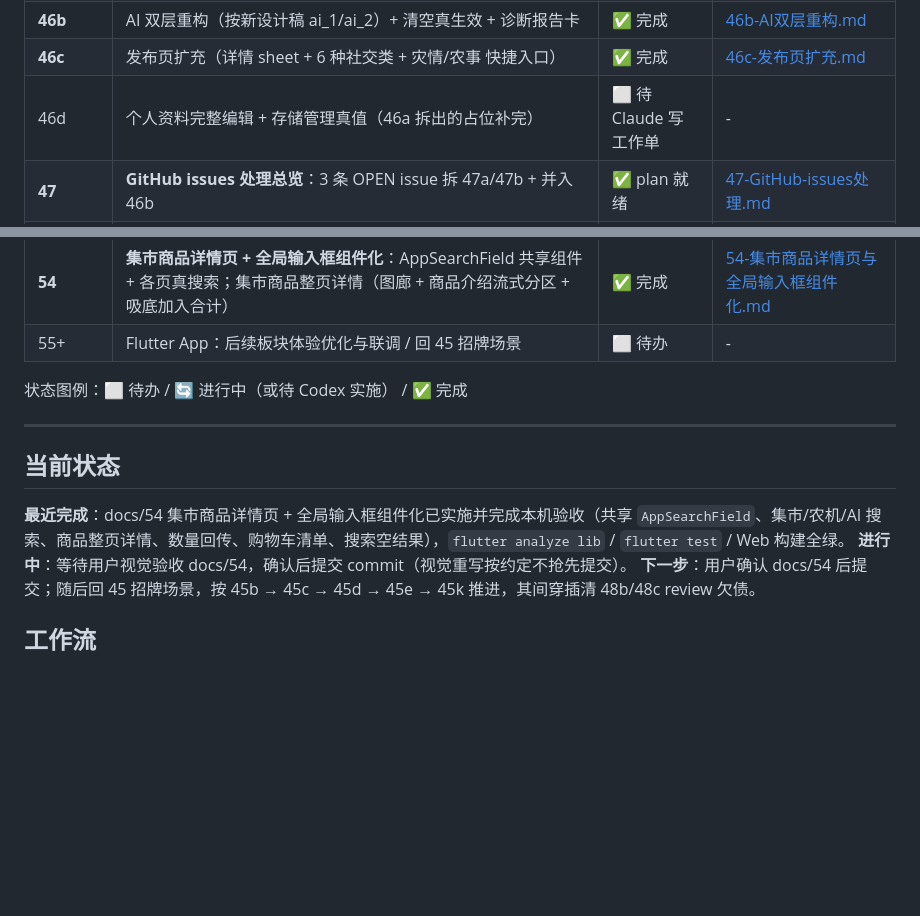
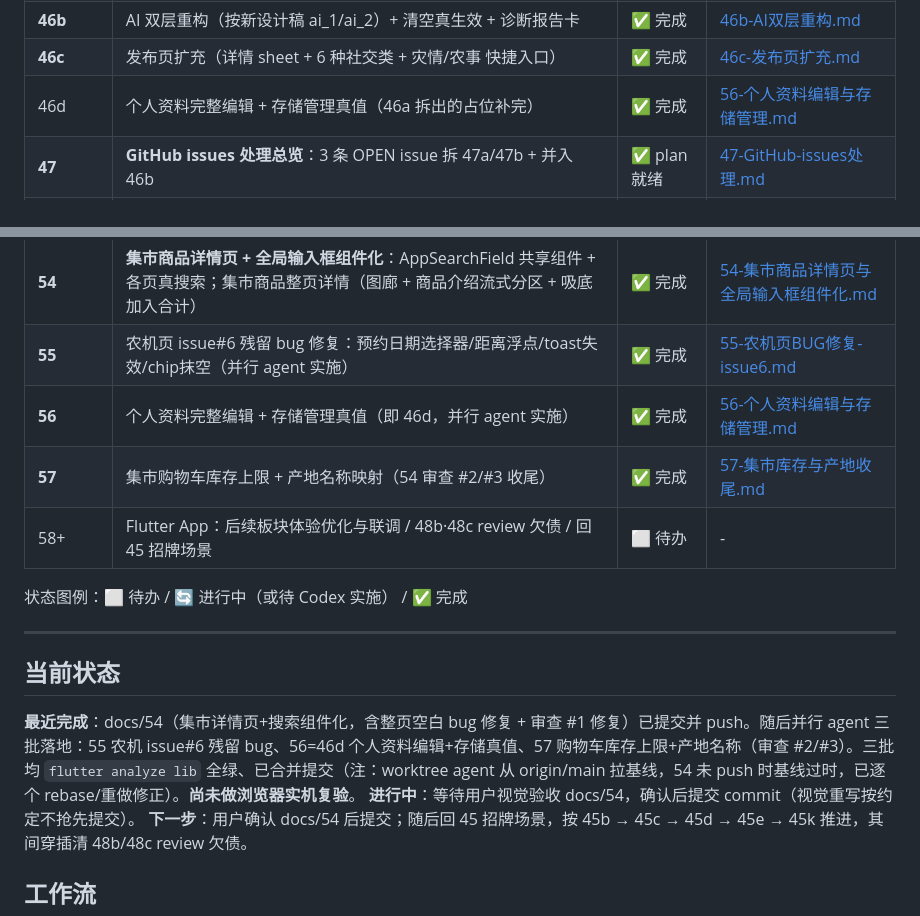
Before and after one commit to xkitme/FarmLink2, a Markdown page: docs/进度总览.md, 2 parts joined by grey strips. Rendered like a GitHub page; blank space fills up the shorter version.

Commit message:
docs: 进度总览 标记 46d/55/56/57 完成 + 当前状态
Co-Authored-By: Claude Opus 4.8 <noreply@anthropic.com>

```diff
--- a/docs/进度总览.md
+++ b/docs/进度总览.md
@@ -120,7 +120,7 @@
 | **46a** | 我的页修复 + 设置中心 8 子页（按设计稿 `_1`~`_7`，含 `PUT /user/password` 新接口） | ✅ 完成 | [46a-我的页与设置页修复.md](46a-我的页与设置页修复.md) |
 | **46b** | AI 双层重构（按新设计稿 ai_1/ai_2）+ 清空真生效 + 诊断报告卡 | ✅ 完成 | [46b-AI双层重构.md](46b-AI双层重构.md) |
 | **46c** | 发布页扩充（详情 sheet + 6 种社交类 + 灾情/农事 快捷入口） | ✅ 完成 | [46c-发布页扩充.md](46c-发布页扩充.md) |
-| 46d | 个人资料完整编辑 + 存储管理真值（46a 拆出的占位补完） | ⬜ 待 Claude 写工作单 | - |
+| 46d | 个人资料完整编辑 + 存储管理真值（46a 拆出的占位补完） | ✅ 完成 | [56-个人资料编辑与存储管理.md](56-个人资料编辑与存储管理.md) |
 | **47** | **GitHub issues 处理总览**：3 条 OPEN issue 拆 47a/47b + 并入 46b | ✅ plan 就绪 | [47-GitHub-issues处理.md](47-GitHub-issues处理.md) |
 | **47a** | 后端启动乱码修复（issue #1：start.bat chcp 65001 + server.js UTF-8 兜底） | ✅ 完成 | [47a-后端启动乱码修复.md](47a-后端启动乱码修复.md) |
 | **47b** | README 补手动启动命令（issue #2：分项启动章节 + dev:backend script） | ✅ 完成 | [47b-README手动启动命令.md](47b-README手动启动命令.md) |
@@ -137,7 +137,10 @@
 | **52** | 底部导航栏作用域修复：一级 tab 才显示 + sheet 使用 root navigator | ✅ 完成 | [52-底部导航栏作用域修复.md](52-底部导航栏作用域修复.md) |
 | **53** | **农机共享页重构**：真搜索 + 数据驱动筛选 + 地图收 1/3 屏 + 列表卡 + 真实预约表单 + 发布农机入口 + service 工具墙重排（2 轨并行实施） | ✅ 完成 | [53-农机共享页重构.md](53-农机共享页重构.md) |
 | **54** | **集市商品详情页 + 全局输入框组件化**：AppSearchField 共享组件 + 各页真搜索；集市商品整页详情（图廊 + 商品介绍流式分区 + 吸底加入合计） | ✅ 完成 | [54-集市商品详情页与全局输入框组件化.md](54-集市商品详情页与全局输入框组件化.md) |
-| 55+ | Flutter App：后续板块体验优化与联调 / 回 45 招牌场景 | ⬜ 待办 | - |
+| **55** | 农机页 issue#6 残留 bug 修复：预约日期选择器/距离浮点/toast失效/chip抹空（并行 agent 实施） | ✅ 完成 | [55-农机页BUG修复-issue6.md](55-农机页BUG修复-issue6.md) |
+| **56** | 个人资料完整编辑 + 存储管理真值（即 46d，并行 agent 实施） | ✅ 完成 | [56-个人资料编辑与存储管理.md](56-个人资料编辑与存储管理.md) |
+| **57** | 集市购物车库存上限 + 产地名称映射（54 审查 #2/#3 收尾） | ✅ 完成 | [57-集市库存与产地收尾.md](57-集市库存与产地收尾.md) |
+| 58+ | Flutter App：后续板块体验优化与联调 / 48b·48c review 欠债 / 回 45 招牌场景 | ⬜ 待办 | - |
 
 状态图例：⬜ 待办 / 🔄 进行中（或待 Codex 实施） / ✅ 完成
 
@@ -145,7 +148,7 @@
 
 ## 当前状态
 
-**最近完成**：docs/54 集市商品详情页 + 全局输入框组件化已实施并完成本机验收（共享 `AppSearchField`、集市/农机/AI 搜索、商品整页详情、数量回传、购物车清单、搜索空结果），`flutter analyze lib` / `flutter test` / Web 构建全绿。
+**最近完成**：docs/54（集市详情页+搜索组件化，含整页空白 bug 修复 + 审查 #1 修复）已提交并 push。随后并行 agent 三批落地：55 农机 issue#6 残留 bug、56=46d 个人资料编辑+存储真值、57 购物车库存上限+产地名称（审查 #2/#3）。三批均 `flutter analyze lib` 全绿、已合并提交（注：worktree agent 从 origin/main 拉基线，54 未 push 时基线过时，已逐个 rebase/重做修正）。**尚未做浏览器实机复验**。
 **进行中**：等待用户视觉验收 docs/54，确认后提交 commit（视觉重写按约定不抢先提交）。
 **下一步**：用户确认 docs/54 后提交；随后回 45 招牌场景，按 45b → 45c → 45d → 45e → 45k 推进，其间穿插清 48b/48c review 欠债。
 
```
